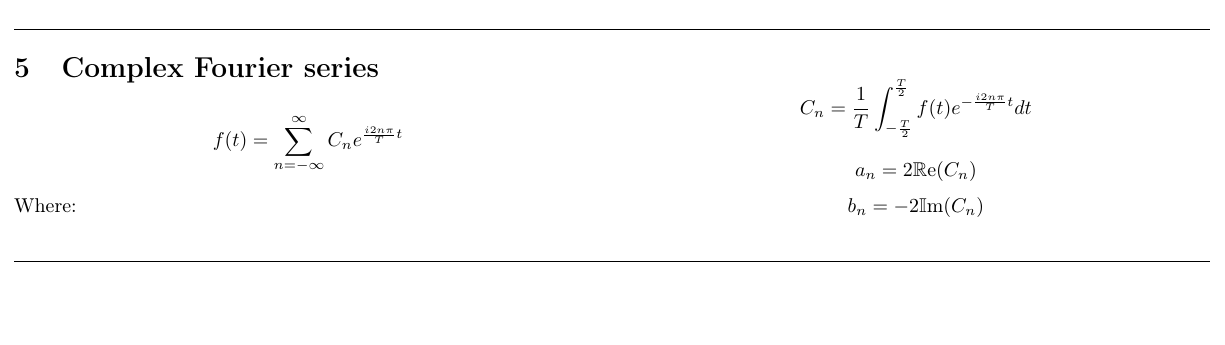
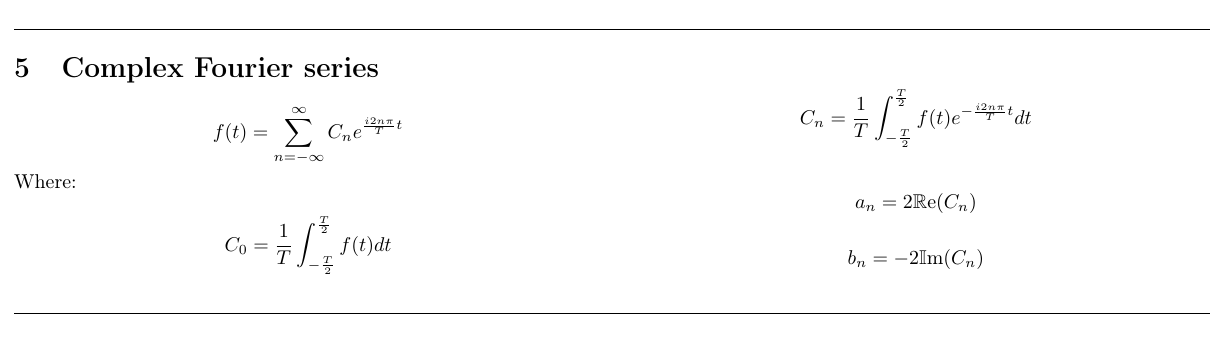
Before and after one commit to ksobrenat32/formulas, a LaTeX document (MatematicasAvanzadas/Fourier.tex): page 2 of 2. Compiled offline with pdfLaTeX.

Commit message:
MatematicasAvanzadas: Fourier v1.1 add missing c_{0}

```diff
--- a/MatematicasAvanzadas/Fourier.tex
+++ b/MatematicasAvanzadas/Fourier.tex
@@ -166,6 +166,8 @@
 
 		Where:
 
+		\[C_{0} = \frac{1}{T} \int_{-\frac{T}{2}}^{\frac{T}{2}} f(t)dt \]
+
 		\[C_{n} = \frac{1}{T} \int_{-\frac{T}{2}}^{\frac{T}{2}} f(t) e^{-\frac{i2n\pi}{T}t} dt \]
 
 		\[a_{n} = 2 \mathbb{R}\text{e}(C_{n})\]
```
Also changed, not shown: MatematicasAvanzadas/Fourier.pdf.
